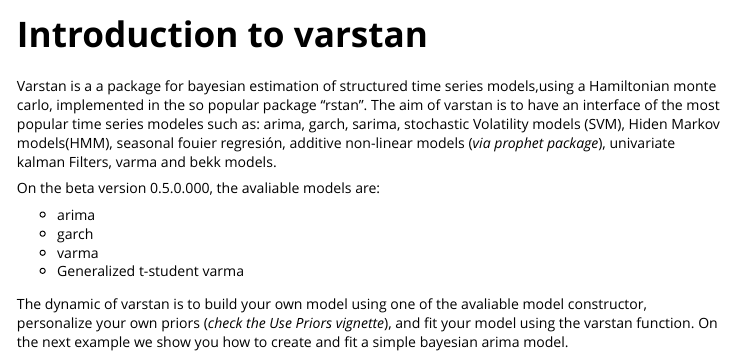
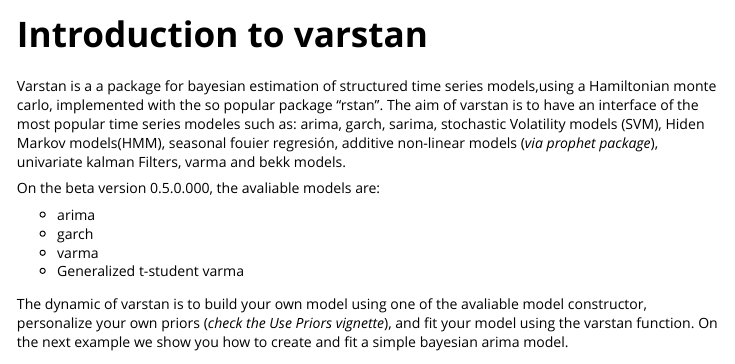
Before and after one commit to asael697/varstan, an R Markdown document (vignettes/Intro-to-varstan.Rmd): the page in a window 1100 px wide, from its top. Rendered offline with R 4.5, knitr and Pandoc, with nearby package versions; code that draws random numbers runs with fixed seeds of ours; some code elsewhere in the file could not run offline.

Commit message:
some writting corrections

````diff
--- a/vignettes/Intro-to-varstan.Rmd
+++ b/vignettes/Intro-to-varstan.Rmd
@@ -14,7 +14,7 @@
 )
 ```
 
-Varstan is a a package for bayesian estimation of structured time series models,using a Hamiltonian monte carlo, implemented in the so popular package "rstan". The aim of varstan is to have an interface of the most popular time series modeles such as: arima, garch, sarima, stochastic Volatility models (SVM), Hiden Markov models(HMM), seasonal fouier regresión, additive non-linear models (*via prophet package*), univariate kalman Filters, varma and bekk models.
+Varstan is a a package for bayesian estimation of structured time series models,using a Hamiltonian monte carlo, implemented with the so popular package "rstan". The aim of varstan is to have an interface of the most popular time series modeles such as: arima, garch, sarima, stochastic Volatility models (SVM), Hiden Markov models(HMM), seasonal fouier regresión, additive non-linear models (*via prophet package*), univariate kalman Filters, varma and bekk models.
 
 On the beta version 0.5.0.000, the avaliable models are:
 
````
